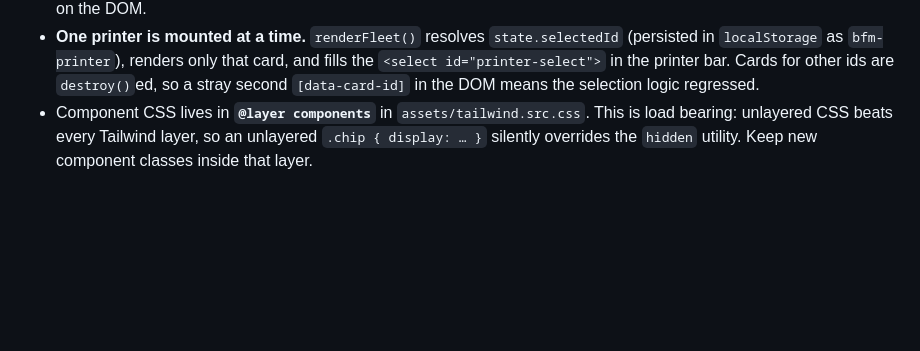
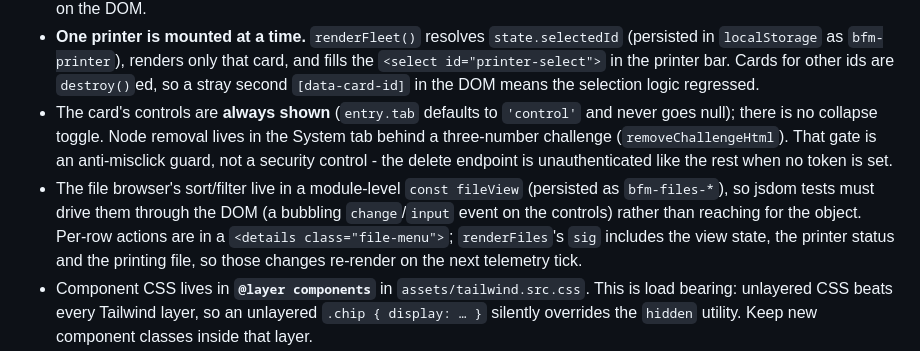
Before and after one commit to JagerWayne/BambuFleetManager, a Markdown page: AGENTS.md, the part around the change. GitHub-like rendering; blank space fills up the shorter version.

Commit message:
docs: note the always-on controls, node-removal gate and SD browser
README: the SD-card bullet now covers sort, filter, search, rename-in-place, the
printing highlight and the mid-job rename/delete block.
AGENTS.md: record that card controls are always shown, that the number challenge
is a misclick guard rather than a security control, and that the file browser's
view state lives in the module-level `fileView` const - so the jsdom tests must
drive it through bubbling DOM events.

```diff
--- a/AGENTS.md
+++ b/AGENTS.md
@@ -41,6 +41,15 @@ powershell -ExecutionPolicy Bypass -File packaging\build.ps1 [-Release]
   in `localStorage` as `bfm-printer`), renders only that card, and fills the
   `<select id="printer-select">` in the printer bar. Cards for other ids are `destroy()`ed, so
   a stray second `[data-card-id]` in the DOM means the selection logic regressed.
+- The card's controls are **always shown** (`entry.tab` defaults to `'control'` and never goes
+  null); there is no collapse toggle. Node removal lives in the System tab behind a
+  three-number challenge (`removeChallengeHtml`). That gate is an anti-misclick guard, not a
+  security control - the delete endpoint is unauthenticated like the rest when no token is set.
+- The file browser's sort/filter live in a module-level `const fileView` (persisted as
+  `bfm-files-*`), so jsdom tests must drive them through the DOM (a bubbling `change`/`input`
+  event on the controls) rather than reaching for the object. Per-row actions are in a
+  `<details class="file-menu">`; `renderFiles`'s `sig` includes the view state, the printer
+  status and the printing file, so those changes re-render on the next telemetry tick.
 - Component CSS lives in **`@layer components`** in `assets/tailwind.src.css`. This is load
   bearing: unlayered CSS beats every Tailwind layer, so an unlayered `.chip { display: … }`
   silently overrides the `hidden` utility. Keep new component classes inside that layer.
```
Also changed, not shown: README.md (+4 -2 lines).
